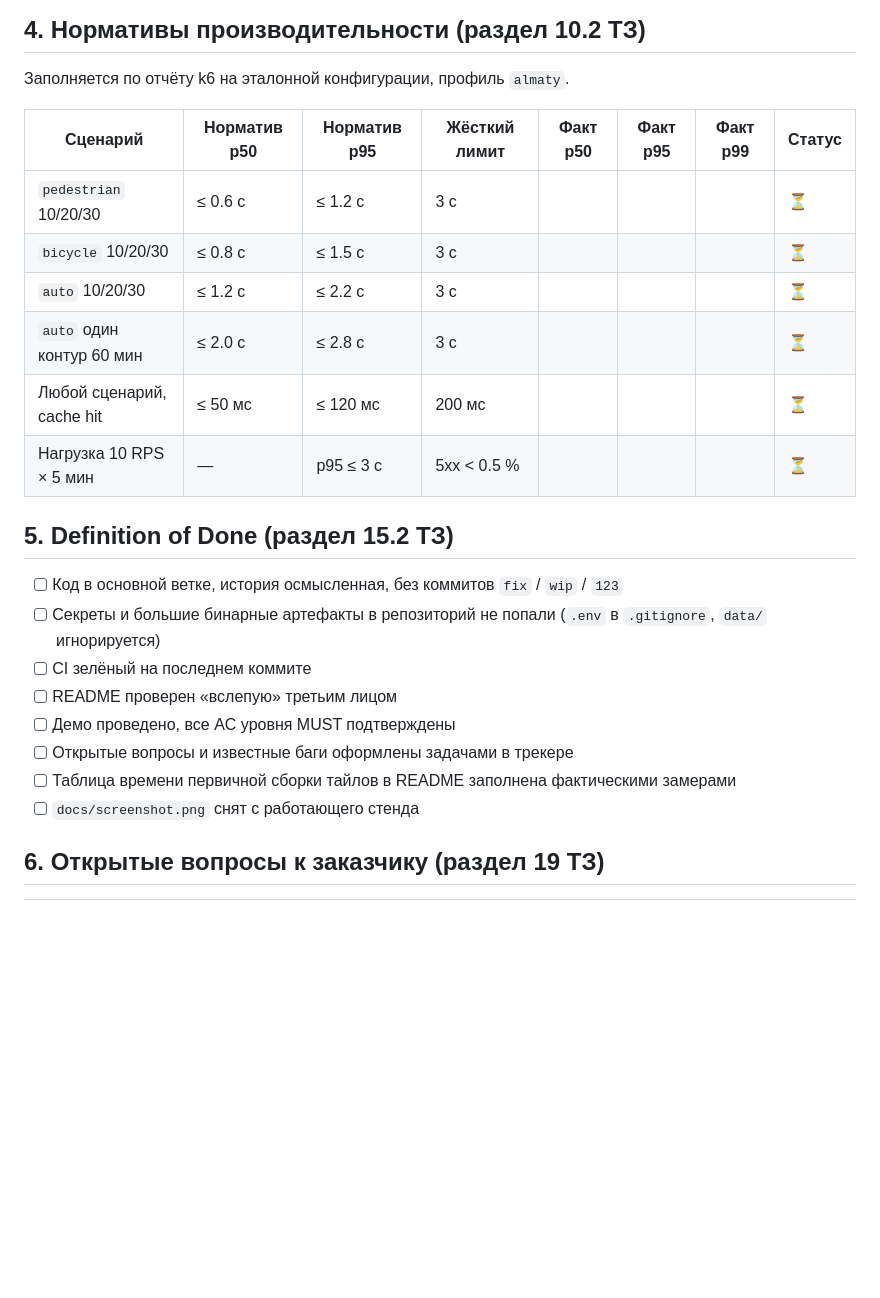
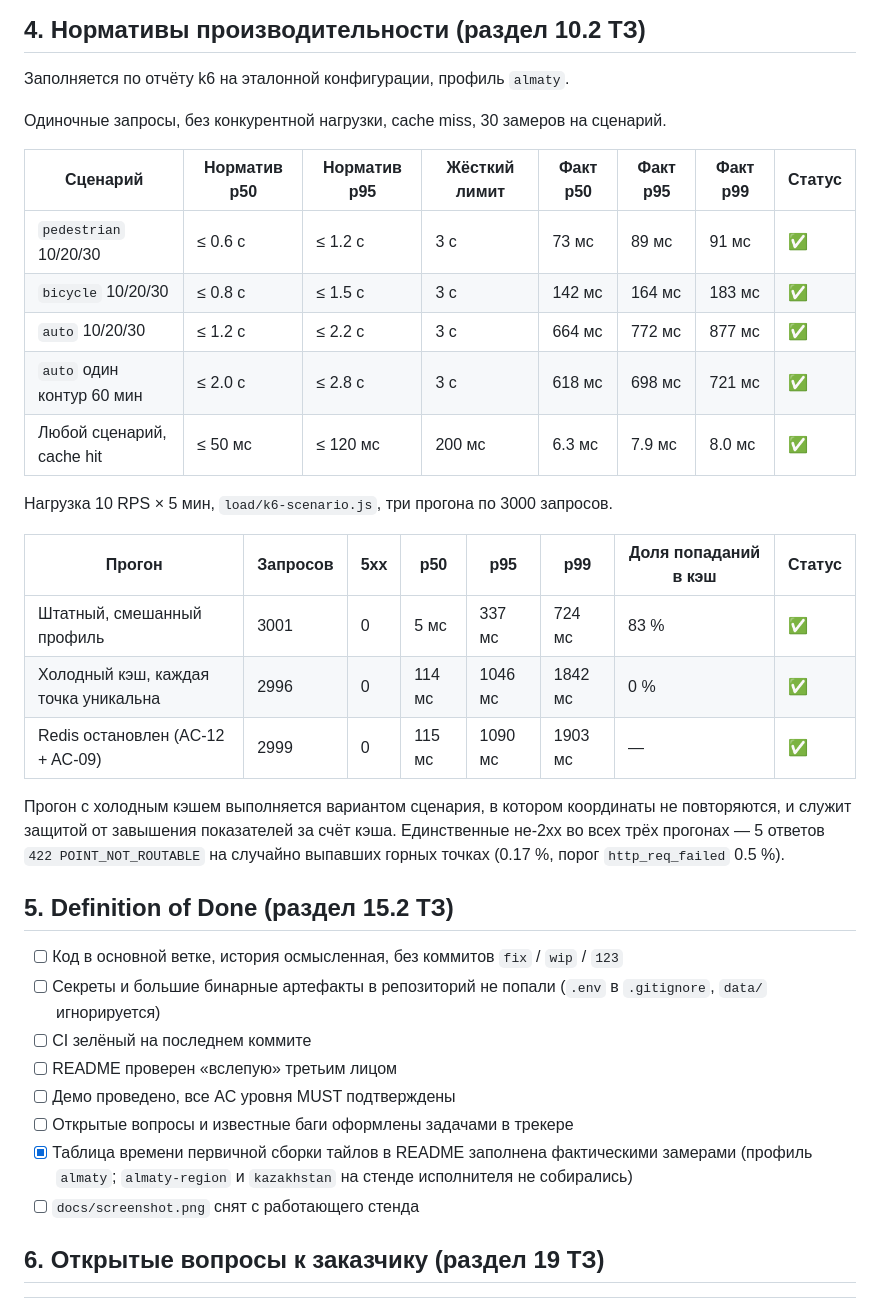
Before and after one commit to gliedabrennung/isochrone_service, a Markdown page: docs/acceptance-checklist.md, the part around one of its changes. Rendered like a GitHub page; blank space fills up the shorter version.

```diff
--- a/docs/acceptance-checklist.md
+++ b/docs/acceptance-checklist.md
@@ -87,14 +98,28 @@
 
 Заполняется по отчёту k6 на эталонной конфигурации, профиль `almaty`.
 
+Одиночные запросы, без конкурентной нагрузки, cache miss, 30 замеров на сценарий.
+
 | Сценарий | Норматив p50 | Норматив p95 | Жёсткий лимит | Факт p50 | Факт p95 | Факт p99 | Статус |
 |---|---|---|---|---|---|---|---|
-| `pedestrian` 10/20/30 | ≤ 0.6 с | ≤ 1.2 с | 3 с | | | | ⏳ |
-| `bicycle` 10/20/30 | ≤ 0.8 с | ≤ 1.5 с | 3 с | | | | ⏳ |
-| `auto` 10/20/30 | ≤ 1.2 с | ≤ 2.2 с | 3 с | | | | ⏳ |
-| `auto` один контур 60 мин | ≤ 2.0 с | ≤ 2.8 с | 3 с | | | | ⏳ |
-| Любой сценарий, cache hit | ≤ 50 мс | ≤ 120 мс | 200 мс | | | | ⏳ |
-| Нагрузка 10 RPS × 5 мин | — | p95 ≤ 3 с | 5xx < 0.5 % | | | | ⏳ |
+| `pedestrian` 10/20/30 | ≤ 0.6 с | ≤ 1.2 с | 3 с | 73 мс | 89 мс | 91 мс | ✅ |
+| `bicycle` 10/20/30 | ≤ 0.8 с | ≤ 1.5 с | 3 с | 142 мс | 164 мс | 183 мс | ✅ |
+| `auto` 10/20/30 | ≤ 1.2 с | ≤ 2.2 с | 3 с | 664 мс | 772 мс | 877 мс | ✅ |
+| `auto` один контур 60 мин | ≤ 2.0 с | ≤ 2.8 с | 3 с | 618 мс | 698 мс | 721 мс | ✅ |
+| Любой сценарий, cache hit | ≤ 50 мс | ≤ 120 мс | 200 мс | 6.3 мс | 7.9 мс | 8.0 мс | ✅ |
+
+Нагрузка 10 RPS × 5 мин, `load/k6-scenario.js`, три прогона по 3000 запросов.
+
+| Прогон | Запросов | 5xx | p50 | p95 | p99 | Доля попаданий в кэш | Статус |
+|---|---|---|---|---|---|---|---|
+| Штатный, смешанный профиль | 3001 | 0 | 5 мс | 337 мс | 724 мс | 83 % | ✅ |
+| Холодный кэш, каждая точка уникальна | 2996 | 0 | 114 мс | 1046 мс | 1842 мс | 0 % | ✅ |
+| Redis остановлен (AC-12 + AC-09) | 2999 | 0 | 115 мс | 1090 мс | 1903 мс | — | ✅ |
+
+Прогон с холодным кэшем выполняется вариантом сценария, в котором координаты не повторяются,
+и служит защитой от завышения показателей за счёт кэша. Единственные не-2xx во всех трёх
+прогонах — 5 ответов `422 POINT_NOT_ROUTABLE` на случайно выпавших горных точках
+(0.17 %, порог `http_req_failed` 0.5 %).
 
 ## 5. Definition of Done (раздел 15.2 ТЗ)
 
@@ -105,7 +130,8 @@
 - [ ] README проверен «вслепую» третьим лицом
 - [ ] Демо проведено, все AC уровня MUST подтверждены
 - [ ] Открытые вопросы и известные баги оформлены задачами в трекере
-- [ ] Таблица времени первичной сборки тайлов в README заполнена фактическими замерами
+- [x] Таблица времени первичной сборки тайлов в README заполнена фактическими замерами
+      (профиль `almaty`; `almaty-region` и `kazakhstan` на стенде исполнителя не собирались)
 - [ ] `docs/screenshot.png` снят с работающего стенда
 
 ## 6. Открытые вопросы к заказчику (раздел 19 ТЗ)
```
Also changed, not shown: other parts of docs/acceptance-checklist.md (+26 -15 lines), README.md (+19 -8 lines), docs/ARCHITECTURE.md (+7 -0 lines).
